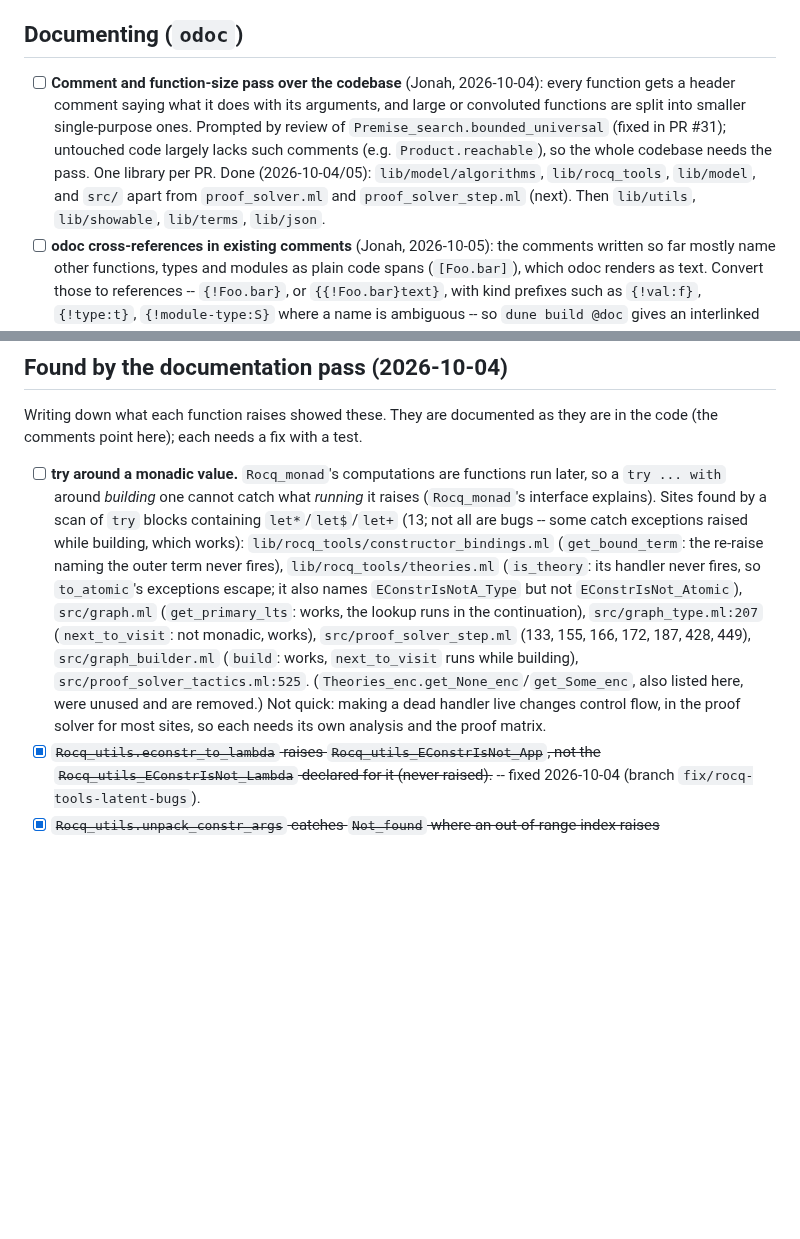
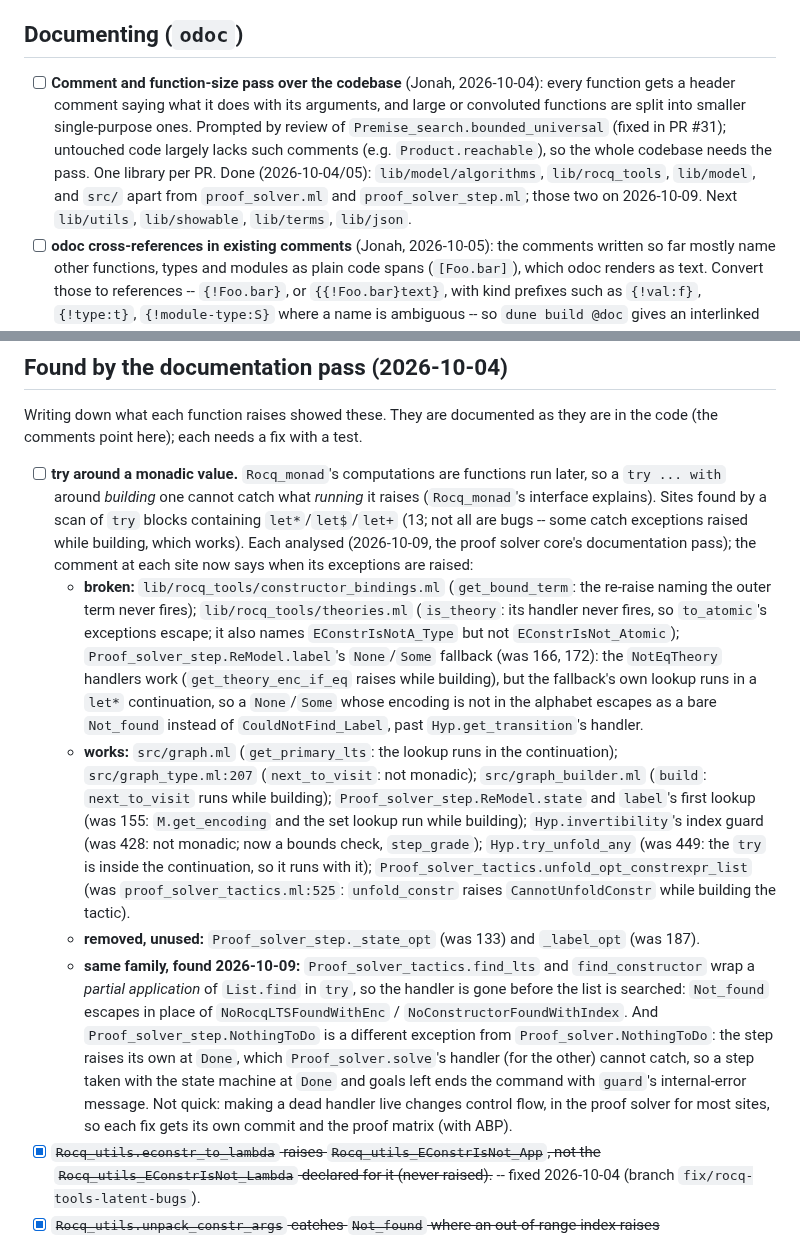
Before and after one commit to dcastrop/mebi_plugin, a Markdown page: TODO.md, 2 parts joined by grey strips. Rendered like a GitHub page; blank space fills up the shorter version.

Commit message:
docs(TODO): documentation pass progress; the try-around-a-monad sites analysed
Co-Authored-By: Claude Opus 5.5 <noreply@anthropic.com>

```diff
--- a/TODO.md
+++ b/TODO.md
@@ -27,7 +27,7 @@
 - [x] ~~Solve both directions in main bisimilarity proof~~ -- **closed 2026-10-04** as covered: `weak_bisimilar` (`theories/Bisimilarity.v`) is one coinductive relation proved in both directions by one `MeBi Sim` proof (since 2026-10-02; `examples/Bisimilarity/**/PluginProofs.v` end with such proofs). No separate command is planned.
 
 ## Documenting (`odoc`)
-- [ ] **Comment and function-size pass over the codebase** (Jonah, 2026-10-04): every function gets a header comment saying what it does with its arguments, and large or convoluted functions are split into smaller single-purpose ones. Prompted by review of `Premise_search.bounded_universal` (fixed in PR #31); untouched code largely lacks such comments (e.g. `Product.reachable`), so the whole codebase needs the pass. One library per PR. Done (2026-10-04/05): `lib/model/algorithms`, `lib/rocq_tools`, `lib/model`, and `src/` apart from `proof_solver.ml` and `proof_solver_step.ml` (next). Then `lib/utils`, `lib/showable`, `lib/terms`, `lib/json`.
+- [ ] **Comment and function-size pass over the codebase** (Jonah, 2026-10-04): every function gets a header comment saying what it does with its arguments, and large or convoluted functions are split into smaller single-purpose ones. Prompted by review of `Premise_search.bounded_universal` (fixed in PR #31); untouched code largely lacks such comments (e.g. `Product.reachable`), so the whole codebase needs the pass. One library per PR. Done (2026-10-04/05): `lib/model/algorithms`, `lib/rocq_tools`, `lib/model`, and `src/` apart from `proof_solver.ml` and `proof_solver_step.ml`; those two on 2026-10-09. Next `lib/utils`, `lib/showable`, `lib/terms`, `lib/json`.
 - [ ] **odoc cross-references in existing comments** (Jonah, 2026-10-05): the comments written so far mostly name other functions, types and modules as plain code spans (`[Foo.bar]`), which odoc renders as text. Convert those to references -- `{!Foo.bar}`, or `{{!Foo.bar}text}`, with kind prefixes such as `{!val:f}`, `{!type:t}`, `{!module-type:S}` where a name is ambiguous -- so `dune build @doc` gives an interlinked site. A quick mechanical pass, library by library; comments written from now on use references already. Check it with `dune build @doc` (`odoc` joins the dev setup in PR #41): a reference odoc cannot resolve is only a warning. Baseline on 2026-10-05: 702 warnings, mostly stale references from before the component collapse (`Model.S.States.t`, `Model.S.Labels.t`, ... -- now `State.Set`, `Label.Set`) and stdlib names (`Not_found`, `Stdlib.Hashtbl.find`) that do not resolve without the stdlib's docs; ambiguous names need a kind (`partition`: `type-partition` or `val-partition`).
 - [x] `lib/model/...` -- every interface has doc comments (2026-10-01; `Bisimilarity` and `Minimization` were the gaps). Not yet rendered: `odoc` is not installed in the local switch.
   - [x] `lib/model/`
@@ -45,7 +45,12 @@
 Writing down what each function raises showed these. They are documented as
 they are in the code (the comments point here); each needs a fix with a test.
 
-- [ ] **try around a monadic value.** `Rocq_monad`'s computations are functions run later, so a `try ... with` around *building* one cannot catch what *running* it raises (`Rocq_monad`'s interface explains). Sites found by a scan of `try` blocks containing `let*`/`let$`/`let+` (13; not all are bugs -- some catch exceptions raised while building, which works): `lib/rocq_tools/constructor_bindings.ml` (`get_bound_term`: the re-raise naming the outer term never fires), `lib/rocq_tools/theories.ml` (`is_theory`: its handler never fires, so `to_atomic`'s exceptions escape; it also names `EConstrIsNotA_Type` but not `EConstrIsNot_Atomic`), `src/graph.ml` (`get_primary_lts`: works, the lookup runs in the continuation), `src/graph_type.ml:207` (`next_to_visit`: not monadic, works), `src/proof_solver_step.ml` (133, 155, 166, 172, 187, 428, 449), `src/graph_builder.ml` (`build`: works, `next_to_visit` runs while building), `src/proof_solver_tactics.ml:525`. (`Theories_enc.get_None_enc`/`get_Some_enc`, also listed here, were unused and are removed.) Not quick: making a dead handler live changes control flow, in the proof solver for most sites, so each needs its own analysis and the proof matrix.
+- [ ] **try around a monadic value.** `Rocq_monad`'s computations are functions run later, so a `try ... with` around *building* one cannot catch what *running* it raises (`Rocq_monad`'s interface explains). Sites found by a scan of `try` blocks containing `let*`/`let$`/`let+` (13; not all are bugs -- some catch exceptions raised while building, which works). Each analysed (2026-10-09, the proof solver core's documentation pass); the comment at each site now says when its exceptions are raised:
+  - **broken:** `lib/rocq_tools/constructor_bindings.ml` (`get_bound_term`: the re-raise naming the outer term never fires); `lib/rocq_tools/theories.ml` (`is_theory`: its handler never fires, so `to_atomic`'s exceptions escape; it also names `EConstrIsNotA_Type` but not `EConstrIsNot_Atomic`); `Proof_solver_step.ReModel.label`'s `None`/`Some` fallback (was 166, 172): the `NotEqTheory` handlers work (`get_theory_enc_if_eq` raises while building), but the fallback's own lookup runs in a `let*` continuation, so a `None`/`Some` whose encoding is not in the alphabet escapes as a bare `Not_found` instead of `CouldNotFind_Label`, past `Hyp.get_transition`'s handler.
+  - **works:** `src/graph.ml` (`get_primary_lts`: the lookup runs in the continuation); `src/graph_type.ml:207` (`next_to_visit`: not monadic); `src/graph_builder.ml` (`build`: `next_to_visit` runs while building); `Proof_solver_step.ReModel.state` and `label`'s first lookup (was 155: `M.get_encoding` and the set lookup run while building); `Hyp.invertibility`'s index guard (was 428: not monadic; now a bounds check, `step_grade`); `Hyp.try_unfold_any` (was 449: the `try` is inside the continuation, so it runs with it); `Proof_solver_tactics.unfold_opt_constrexpr_list` (was `proof_solver_tactics.ml:525`: `unfold_constr` raises `CannotUnfoldConstr` while building the tactic).
+  - **removed, unused:** `Proof_solver_step._state_opt` (was 133) and `_label_opt` (was 187).
+  - **same family, found 2026-10-09:** `Proof_solver_tactics.find_lts` and `find_constructor` wrap a *partial application* of `List.find` in `try`, so the handler is gone before the list is searched: `Not_found` escapes in place of `NoRocqLTSFoundWithEnc` / `NoConstructorFoundWithIndex`. And `Proof_solver_step.NothingToDo` is a different exception from `Proof_solver.NothingToDo`: the step raises its own at `Done`, which `Proof_solver.solve`'s handler (for the other) cannot catch, so a step taken with the state machine at `Done` and goals left ends the command with `guard`'s internal-error message.
+  Not quick: making a dead handler live changes control flow, in the proof solver for most sites, so each fix gets its own commit and the proof matrix (with ABP).
 - [x] ~~`Rocq_utils.econstr_to_lambda` raises `Rocq_utils_EConstrIsNot_App`, not the `Rocq_utils_EConstrIsNot_Lambda` declared for it (never raised).~~ -- fixed 2026-10-04 (branch `fix/rocq-tools-latent-bugs`).
 - [x] ~~`Rocq_utils.unpack_constr_args` catches `Not_found` where an out-of-range index raises `Invalid_argument`, so `Rocq_utils_CouldNotExtractBinding` is never raised.~~ -- fixed 2026-10-04 (branch `fix/rocq-tools-latent-bugs`).
 - [x] ~~Nine `Rocq_utils.Strfy` printers return `"TODO: ..."` placeholders (`ind_constr`, `ind_constrs`, `constr_kind`, `econstr_type`, `econstr_types`, `econstr_kind`, `concl`, `hyp`, `goal`): anything printed through them loses its content.~~ -- fixed 2026-10-04 (branch `fix/rocq-tools-latent-bugs`).
```
